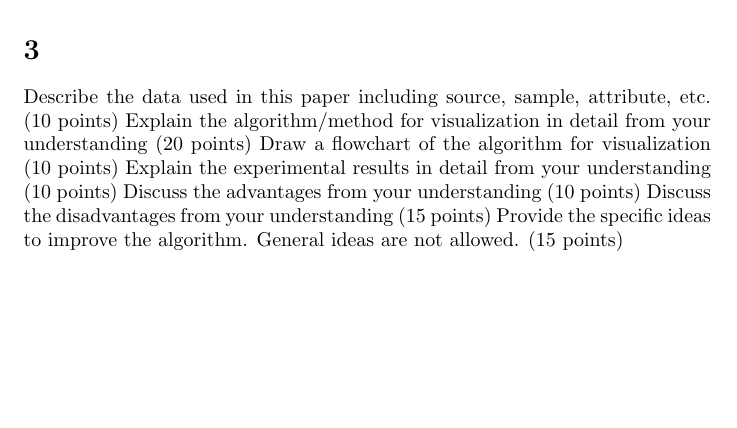
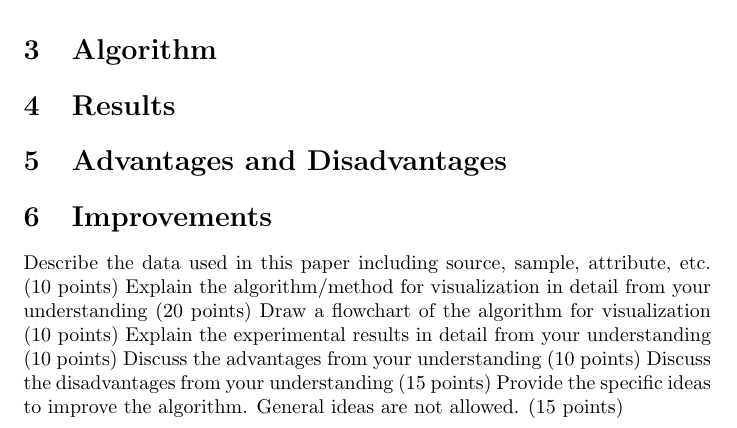
Before and after one commit to bhosley/Schoolwork, a LaTeX problem sheet (2021-Fall AI for Cybersecurity/Assignment 1/HosleyAssignment1.tex): part of page 1 of 2, cut at the place of the change, the shorter picture padded with empty space. Compiled offline with pdfLaTeX.

Commit message:
Update HosleyAssignment1.tex

```diff
--- a/2021-Fall AI for Cybersecurity/Assignment 1/HosleyAssignment1.tex
+++ b/2021-Fall AI for Cybersecurity/Assignment 1/HosleyAssignment1.tex
@@ -25,7 +25,10 @@ the CIC2019 \cite{Taheri2019} dataset, and
 the CIC2020 \cite{Rahali2020} dataset.
 Together, these datasets provide over 80,000 samples of both benignware and malware.
 
-\section{}
+\section{Algorithm}
+\section{Results}
+\section{Advantages and Disadvantages}
+\section{Improvements}
 
 Describe the data used in this paper including source, sample, attribute, etc. (10 points)
 Explain the algorithm/method for visualization in detail from your understanding (20 points)
```
